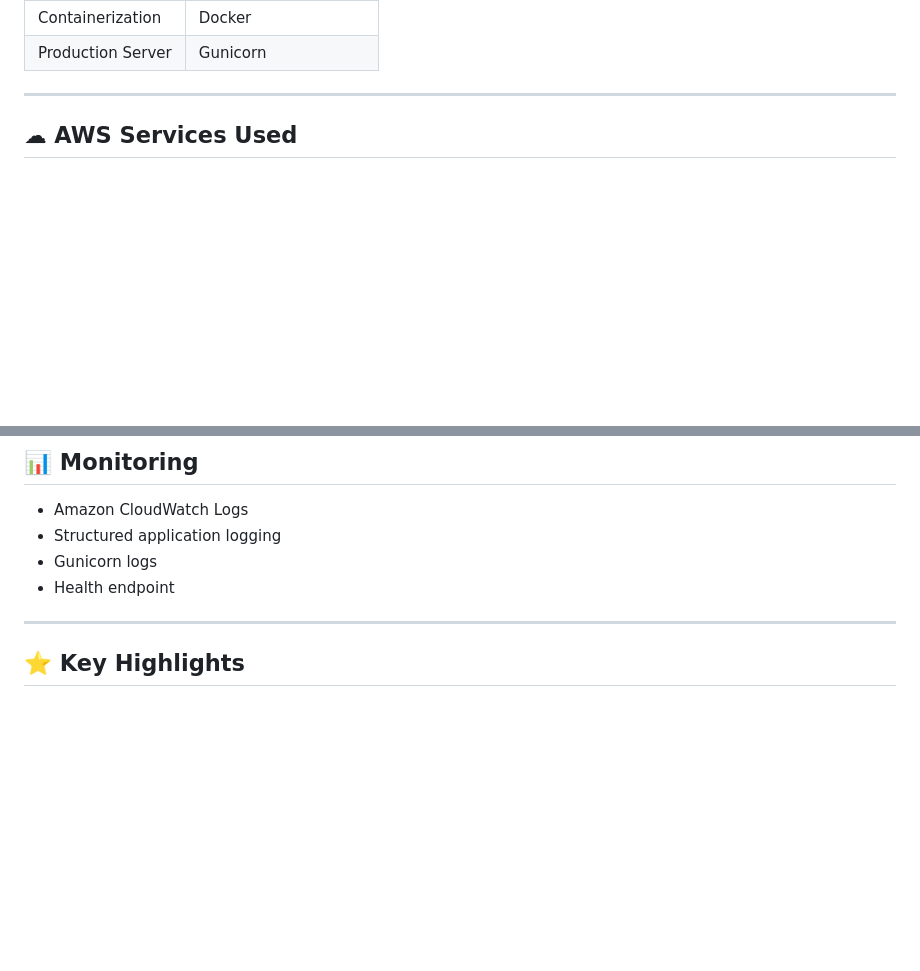
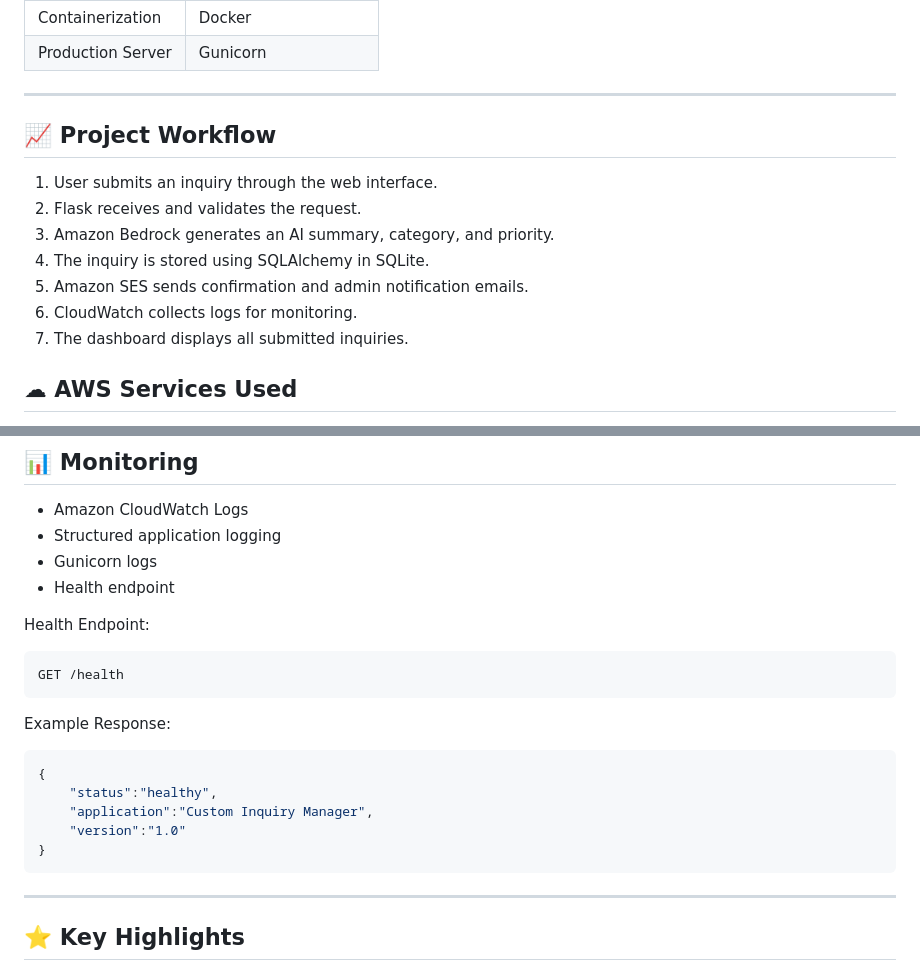
Before and after one commit to Prashantsit16/Custom-Inquiry-Manager, a Markdown page: README.md, 2 parts joined by grey strips. Rendered like a GitHub page; blank space fills up the shorter version.

````diff
--- a/README.md
+++ b/README.md
@@ -55,6 +55,16 @@ This project demonstrates end-to-end backend development, cloud deployment, AI i
 | Production Server | Gunicorn |
 
 ---
+
+## 📈 Project Workflow
+
+1. User submits an inquiry through the web interface.
+2. Flask receives and validates the request.
+3. Amazon Bedrock generates an AI summary, category, and priority.
+4. The inquiry is stored using SQLAlchemy in SQLite.
+5. Amazon SES sends confirmation and admin notification emails.
+6. CloudWatch collects logs for monitoring.
+7. The dashboard displays all submitted inquiries.
 
 ## ☁ AWS Services Used
 
@@ -134,6 +144,21 @@ Response
 - Gunicorn logs
 - Health endpoint
 
+Health Endpoint:
+
+```
+GET /health
+```
+
+Example Response:
+
+```json
+{
+    "status":"healthy",
+    "application":"Custom Inquiry Manager",
+    "version":"1.0"
+}
+```
 ---
 
 ## ⭐ Key Highlights
````
